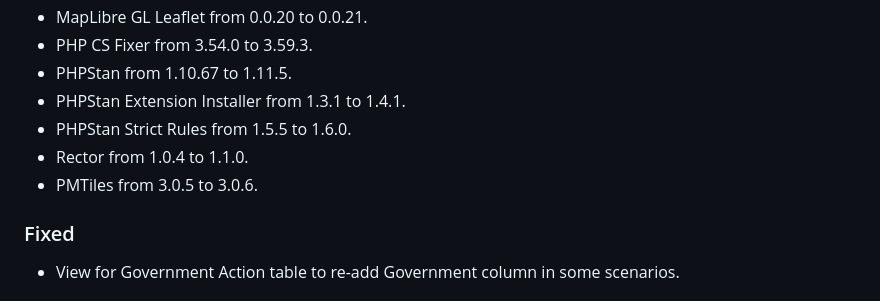
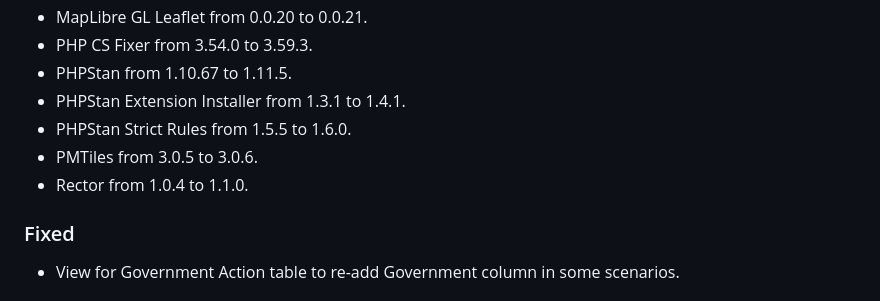
Before and after one commit to markconnellypro/local-geohistory-project, a Markdown page: CHANGELOG.md, the part around the change. Drawn GitHub-style.

Commit message:
Fix changelog order.

```diff
--- a/CHANGELOG.md
+++ b/CHANGELOG.md
@@ -12,8 +12,8 @@
 - PHPStan from 1.10.67 to 1.11.5.
 - PHPStan Extension Installer from 1.3.1 to 1.4.1.
 - PHPStan Strict Rules from 1.5.5 to 1.6.0.
+- PMTiles from 3.0.5 to 3.0.6.
 - Rector from 1.0.4 to 1.1.0.
-- PMTiles from 3.0.5 to 3.0.6.
 
 ### Fixed
 
```
